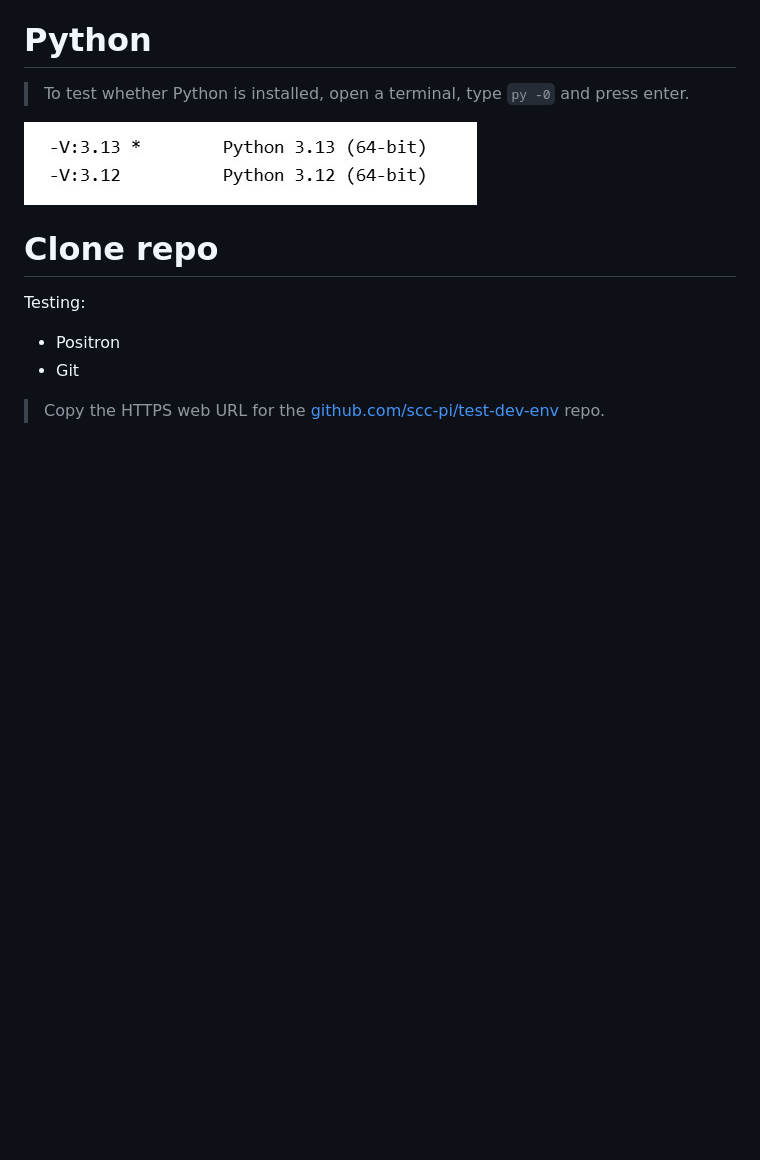
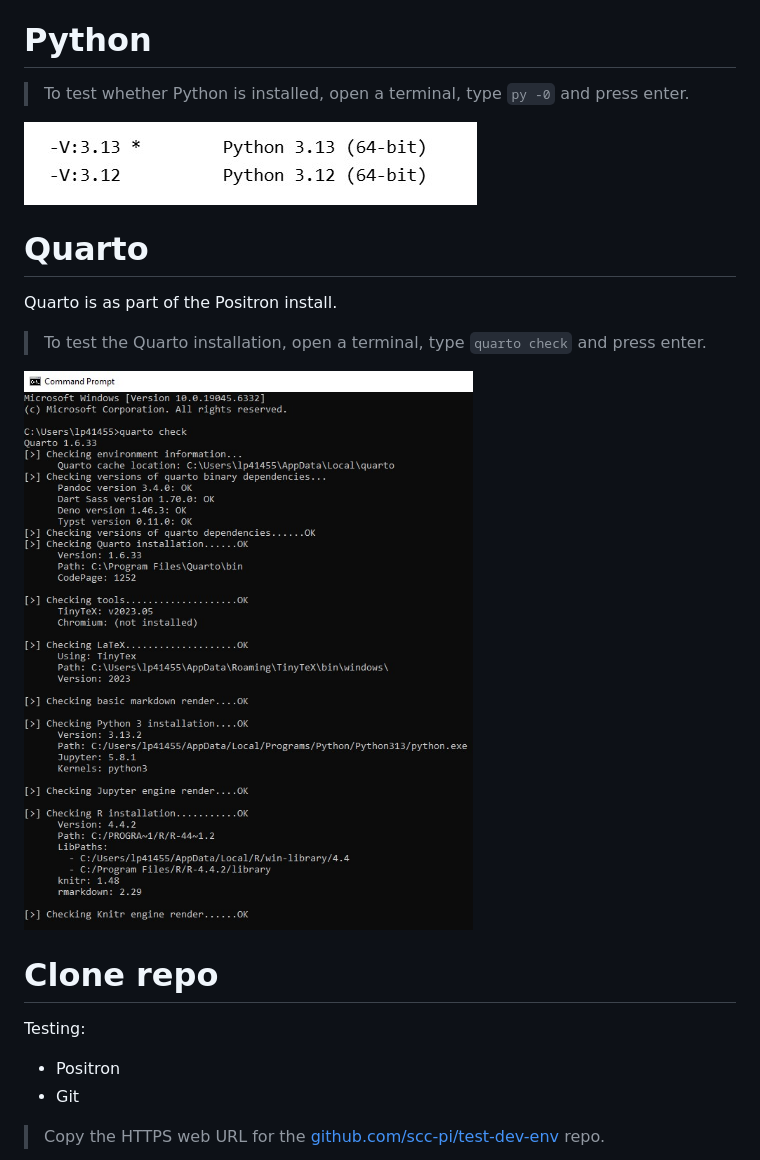
Before and after one commit to scc-pi/test-dev-env, a Markdown page: readme.md, the part around the change. Rendered like a GitHub page; pictures changed too: resources/quarto-check.jpg (added); blank space fills up the shorter version.

Commit message:
Added Quarto test

```diff
--- a/readme.md
+++ b/readme.md
@@ -21,6 +21,15 @@ Manual)](https://prototype-kit.service-manual.nhs.uk/how-tos/git)
 > press enter.
 
 ![](resources/python-version.jpg)
+
+# Quarto
+
+Quarto is as part of the Positron install.
+
+> To test the Quarto installation, open a terminal, type `quarto check`
+> and press enter.
+
+![](resources/quarto-check.jpg)
 
 # Clone repo
 
```
Also changed, not shown: 1 other file.
